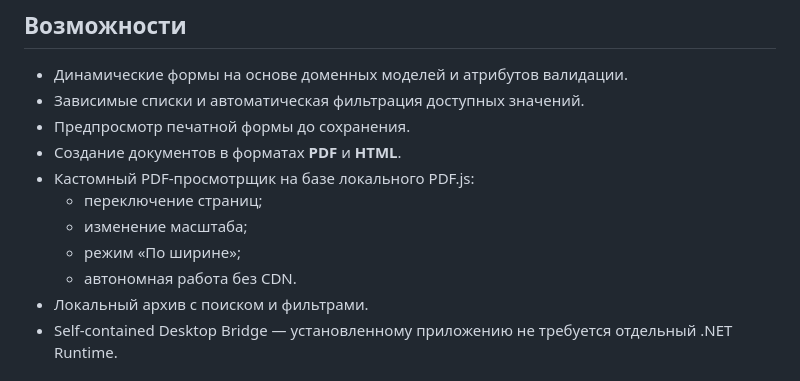
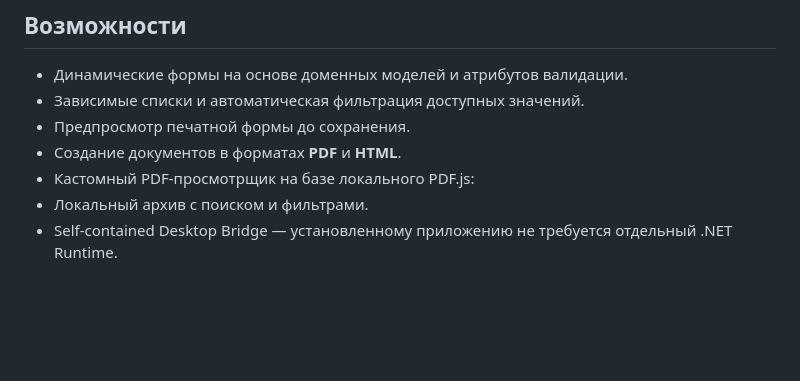
Before and after one commit to bubus1kk/MADOC, a Markdown page: README.md, the part around the change. Rendered like a GitHub page; blank space fills up the shorter version.

Commit message:
Update README to remove PDF viewer features
Removed features related to the custom PDF viewer.

```diff
--- a/README.md
+++ b/README.md
@@ -26,10 +26,6 @@ MADOC помогает заполнять типовые формы, прове
 - Предпросмотр печатной формы до сохранения.
 - Создание документов в форматах **PDF** и **HTML**.
 - Кастомный PDF-просмотрщик на базе локального PDF.js:
-  - переключение страниц;
-  - изменение масштаба;
-  - режим «По ширине»;
-  - автономная работа без CDN.
 - Локальный архив с поиском и фильтрами.
 - Self-contained Desktop Bridge — установленному приложению не требуется отдельный .NET Runtime.
 
```
